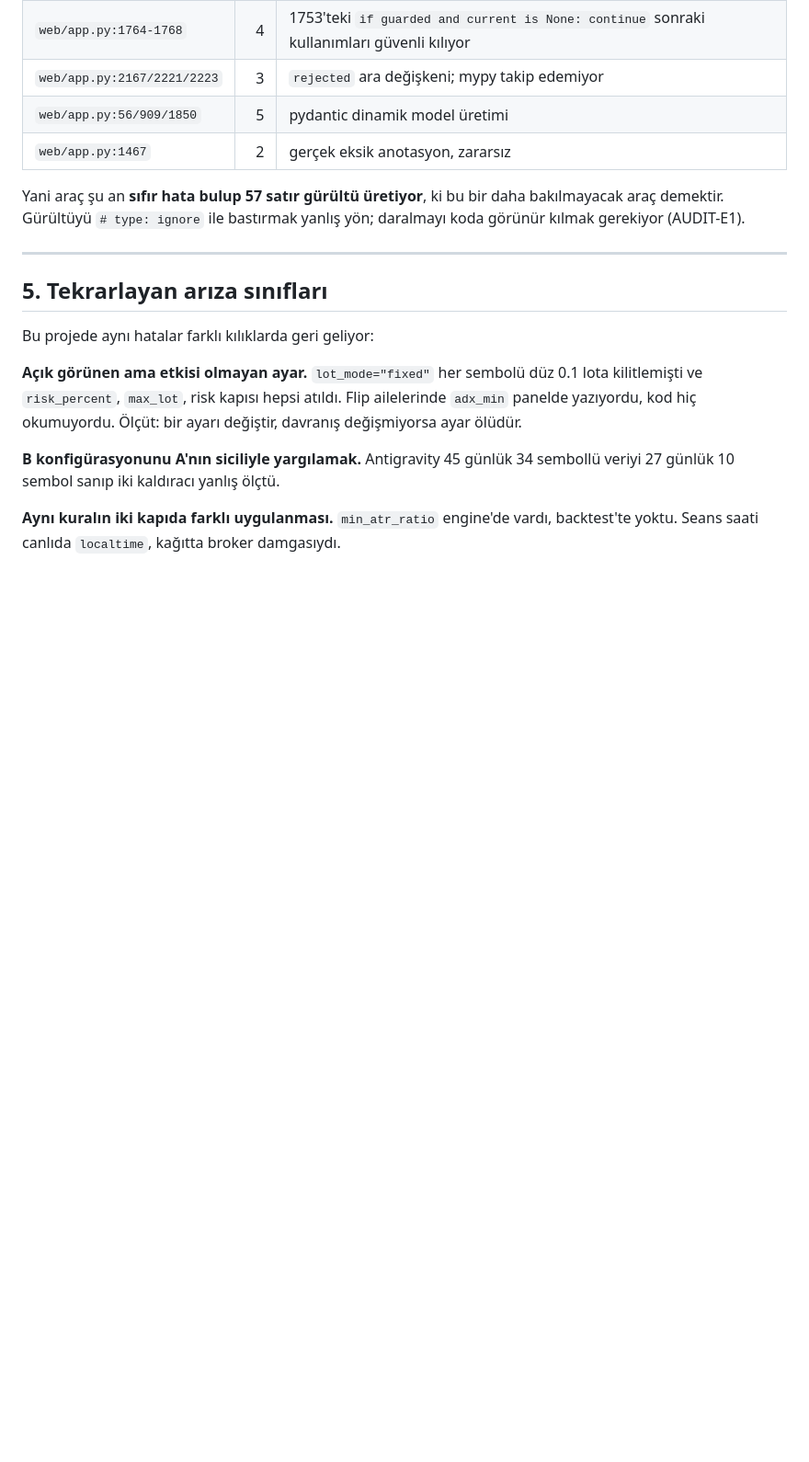
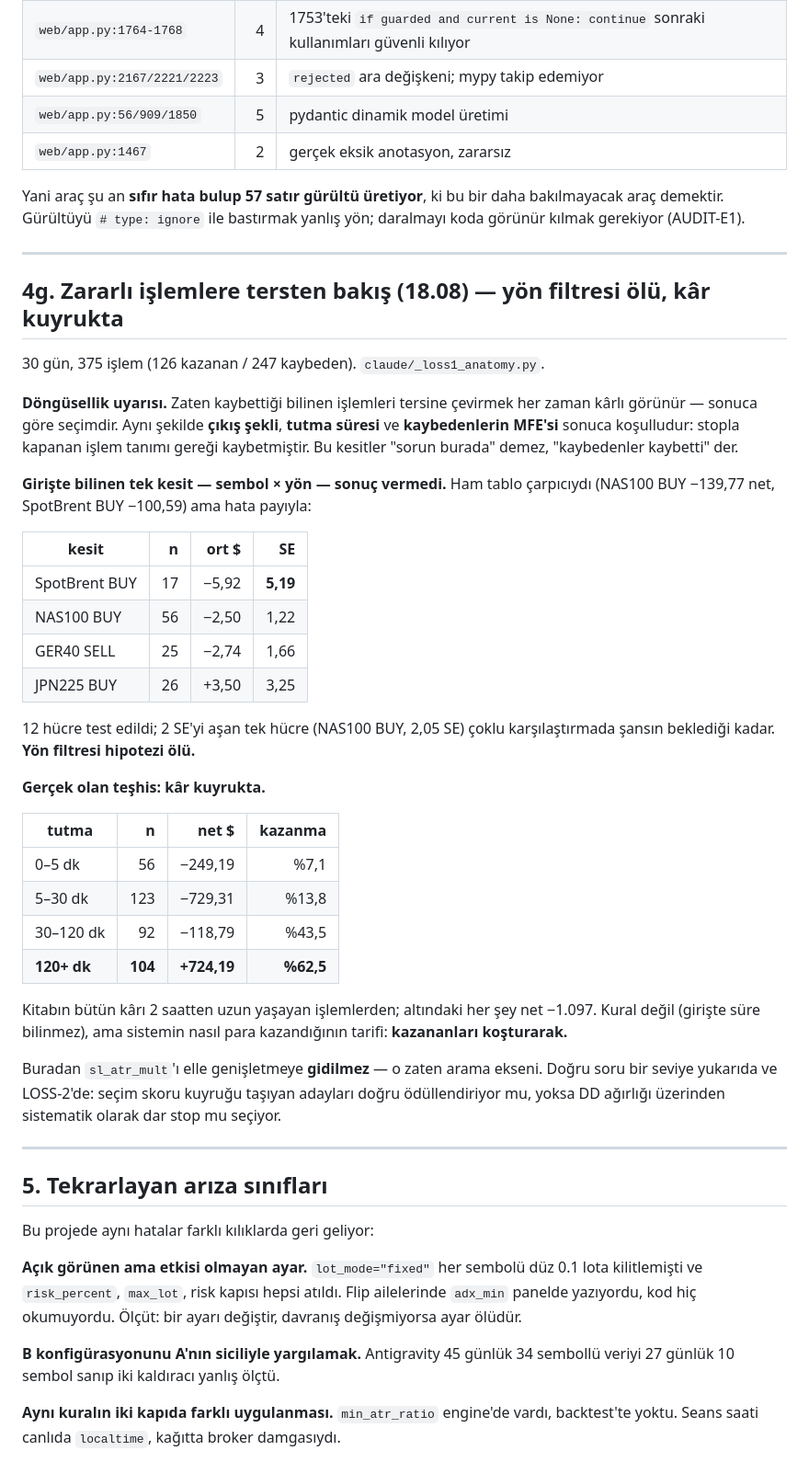
Before and after one commit to prlayanyildiz/MicoFx, a Markdown page: DEVAM.md, the part around the change. Shown at 92% size. Drawn GitHub-style; blank space fills up the shorter version.

Commit message:
Look at the losing trades from the other side, and find nothing at entry.
Inverting trades already known to have lost pays by construction, and so does
most of what the losers have in common: exit reason, holding time and the
excursion of a loser are all conditioned on how the trade ended. A stopped-out
trade lost by definition; a fast stop was held briefly. Those cuts restate the
outcome rather than explain it.

The one thing knowable before a trade opens - symbol crossed with direction -
looked dramatic and dissolved. NAS100 longs are 139 dollars down and SpotBrent
longs 100, but SpotBrent's mean is -5.92 against a standard error of 5.19, and
across twelve cells exactly one clears two standard errors, which is what
chance hands you for free. The direction-filter hypothesis is dead.

What survives is a description rather than a rule: every dollar the book has
made came from trades that lived past two hours, and everything shorter nets
minus a thousand. That does not license widening the stop by hand - stop
distance is already an axis the search explores - so the question moves up a
level, to whether the selection score rewards the candidates that carry the
tail or quietly prefers tight stops through its drawdown term.

Co-Authored-By: Claude Opus 5 <noreply@anthropic.com>

```diff
--- a/DEVAM.md
+++ b/DEVAM.md
@@ -588,6 +588,49 @@ etkisi olmayan ayar. Operatöre "tip kontrolü var" diye görünüyor.
 Yani araç şu an **sıfır hata bulup 57 satır gürültü üretiyor**, ki bu bir daha
 bakılmayacak araç demektir. Gürültüyü `# type: ignore` ile bastırmak yanlış
 yön; daralmayı koda görünür kılmak gerekiyor (AUDIT-E1).
+
+---
+
+## 4g. Zararlı işlemlere tersten bakış (18.08) — yön filtresi ölü, kâr kuyrukta
+
+30 gün, 375 işlem (126 kazanan / 247 kaybeden). `claude/_loss1_anatomy.py`.
+
+**Döngüsellik uyarısı.** Zaten kaybettiği bilinen işlemleri tersine çevirmek
+her zaman kârlı görünür — sonuca göre seçimdir. Aynı şekilde **çıkış şekli**,
+**tutma süresi** ve **kaybedenlerin MFE'si** sonuca koşulludur: stopla
+kapanan işlem tanımı gereği kaybetmiştir. Bu kesitler "sorun burada" demez,
+"kaybedenler kaybetti" der.
+
+**Girişte bilinen tek kesit — sembol × yön — sonuç vermedi.** Ham tablo
+çarpıcıydı (NAS100 BUY −139,77 net, SpotBrent BUY −100,59) ama hata payıyla:
+
+| kesit | n | ort $ | SE |
+|---|---:|---:|---:|
+| SpotBrent BUY | 17 | −5,92 | **5,19** |
+| NAS100 BUY | 56 | −2,50 | 1,22 |
+| GER40 SELL | 25 | −2,74 | 1,66 |
+| JPN225 BUY | 26 | +3,50 | 3,25 |
+
+12 hücre test edildi; 2 SE'yi aşan tek hücre (NAS100 BUY, 2,05 SE) çoklu
+karşılaştırmada şansın beklediği kadar. **Yön filtresi hipotezi ölü.**
+
+**Gerçek olan teşhis: kâr kuyrukta.**
+
+| tutma | n | net $ | kazanma |
+|---|---:|---:|---:|
+| 0–5 dk | 56 | −249,19 | %7,1 |
+| 5–30 dk | 123 | −729,31 | %13,8 |
+| 30–120 dk | 92 | −118,79 | %43,5 |
+| **120+ dk** | **104** | **+724,19** | **%62,5** |
+
+Kitabın bütün kârı 2 saatten uzun yaşayan işlemlerden; altındaki her şey net
+−1.097. Kural değil (girişte süre bilinmez), ama sistemin nasıl para
+kazandığının tarifi: **kazananları koşturarak.**
+
+Buradan `sl_atr_mult`'ı elle genişletmeye **gidilmez** — o zaten arama ekseni.
+Doğru soru bir seviye yukarıda ve LOSS-2'de: seçim skoru kuyruğu taşıyan
+adayları doğru ödüllendiriyor mu, yoksa DD ağırlığı üzerinden sistematik
+olarak dar stop mu seçiyor.
 
 ---
 
```
